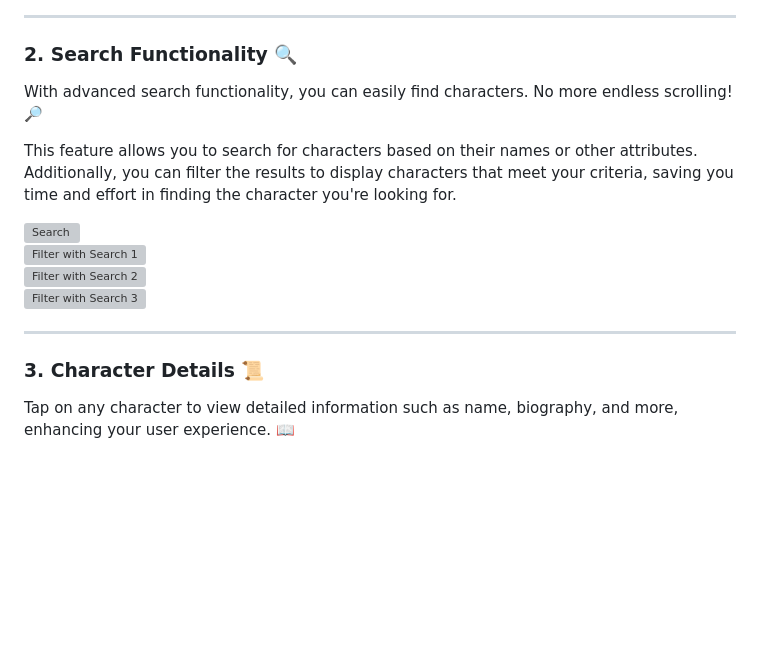
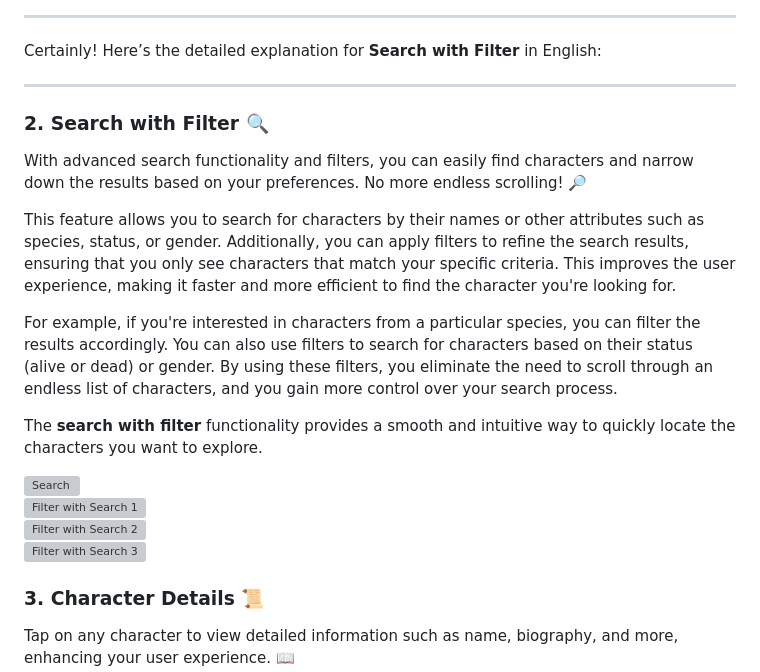
Before and after one commit to MohammedAnwar2/character_app, a Markdown page: README.md, the part around the change. GitHub-like rendering; blank space fills up the shorter version; grey boxes are pictures that could not be loaded.

```diff
--- a/README.md
+++ b/README.md
@@ -24,18 +24,25 @@ Responsive design means that the app automatically adjusts itself to fit the scr
 
 ---
 
-### 2. **Search Functionality 🔍**
+Certainly! Here’s the detailed explanation for **Search with Filter** in English:
 
-With advanced search functionality, you can easily find characters. No more endless scrolling! 🔎
+---
 
-This feature allows you to search for characters based on their names or other attributes. Additionally, you can filter the results to display characters that meet your criteria, saving you time and effort in finding the character you're looking for.
+### **2. Search with Filter 🔍**
+
+With advanced search functionality and filters, you can easily find characters and narrow down the results based on your preferences. No more endless scrolling! 🔎
+
+This feature allows you to search for characters by their names or other attributes such as species, status, or gender. Additionally, you can apply filters to refine the search results, ensuring that you only see characters that match your specific criteria. This improves the user experience, making it faster and more efficient to find the character you're looking for.
+
+For example, if you're interested in characters from a particular species, you can filter the results accordingly. You can also use filters to search for characters based on their status (alive or dead) or gender. By using these filters, you eliminate the need to scroll through an endless list of characters, and you gain more control over your search process.
+
+The **search with filter** functionality provides a smooth and intuitive way to quickly locate the characters you want to explore.
 
 ![Search](assets/screenshot/search.png)
 ![Filter with Search 1](assets/screenshot/filter_with_search_1.png)
 ![Filter with Search 2](assets/screenshot/filter_with_search_2.png)
 ![Filter with Search 3](assets/screenshot/filter_with_search_3.png)
 
----
 
 ### 3. **Character Details 📜**
 
```
